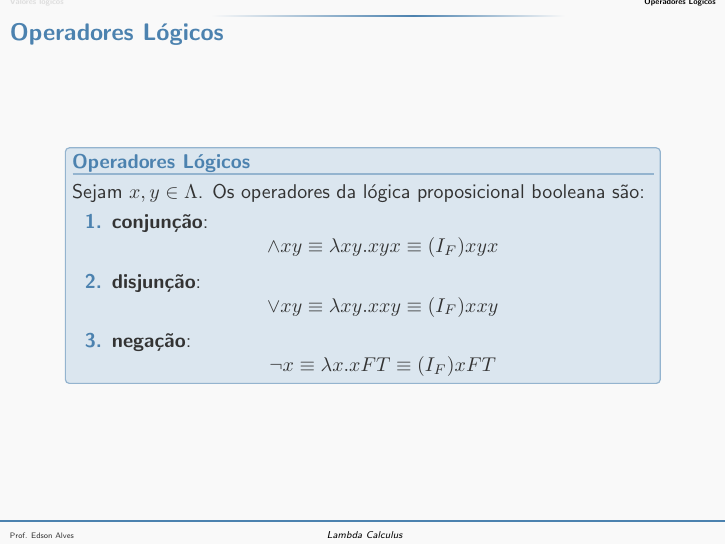
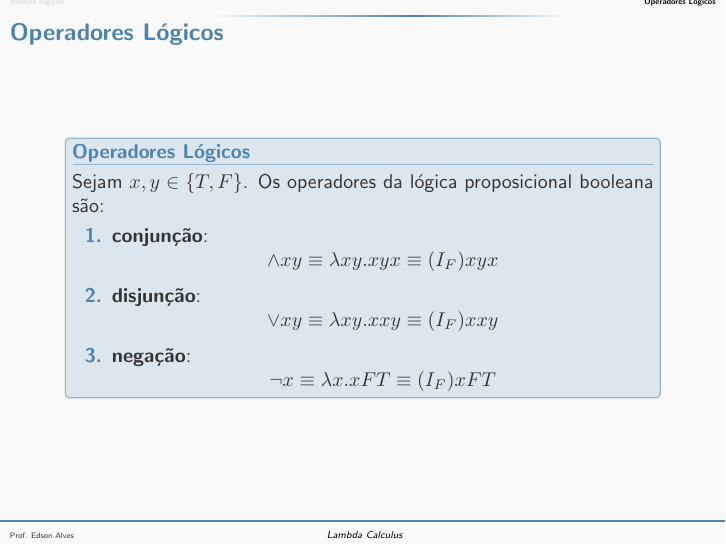
Before and after one commit to edsomjr/Paradigmas, LaTeX slides (Lambda_Calculus/slides/logica_booleana/main.tex, which reads Lambda_Calculus/slides/logica_booleana/operadores.tex): page 6 of 9. The pictures show the PDF file Lambda_Calculus/slides/logica_booleana/logica_booleana.pdf that the author committed with the source.

Commit message:
Correção do conjunto das váriaves x,y na definição das operações lógicas.

```diff
--- a/Lambda_Calculus/slides/logica_booleana/operadores.tex
+++ b/Lambda_Calculus/slides/logica_booleana/operadores.tex
@@ -3,7 +3,7 @@
 \begin{frame}[fragile]{Operadores Lógicos}
 
     \begin{block}{Operadores Lógicos}
-        Sejam $x, y\in\Lambda$. Os operadores da lógica proposicional booleana são:
+        Sejam $x, y\in\lbrace T, F\rbrace$. Os operadores da lógica proposicional booleana são:
         \begin{enumerate}
             \item \textbf{conjunção}:
             \[
```
Also changed, not shown: Lambda_Calculus/slides/logica_booleana/referencias.tex (+3 -3 lines), Lambda_Calculus/slides/logica_booleana/logica_booleana.pdf.
